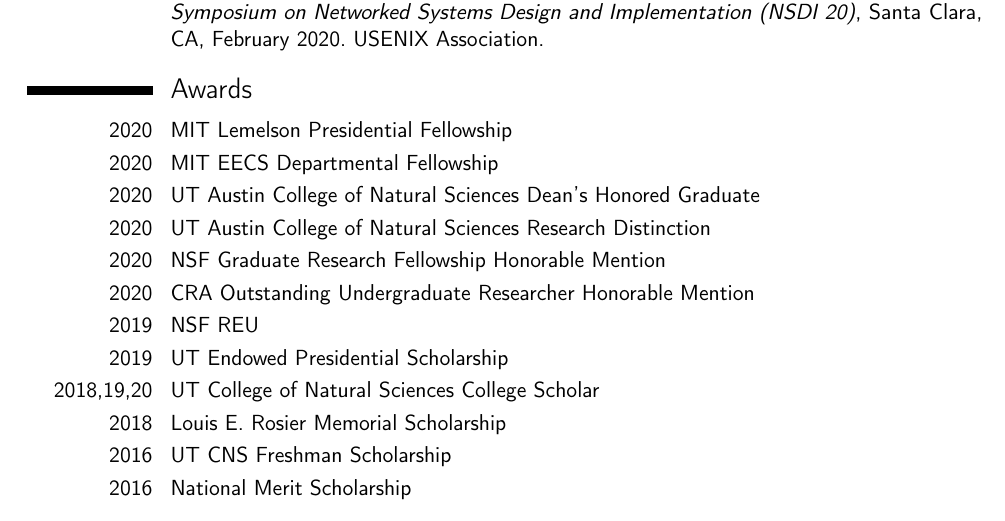
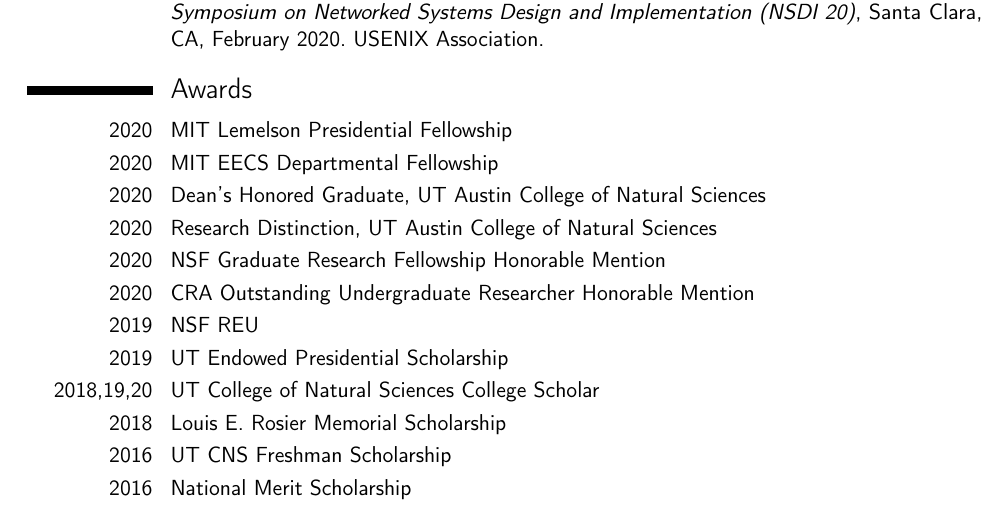
Before and after one commit to ArielSzekely/cv, a LaTeX CV (main.tex): part of page 1 of 2, cut so that both start at the same text. Compiled offline with pdfLaTeX.

Commit message:
Updated DHG wording

```diff
--- a/main.tex
+++ b/main.tex
@@ -91,8 +91,8 @@
 
 \cvitem{2020}{MIT Lemelson Presidential Fellowship}
 \cvitem{2020}{MIT EECS Departmental Fellowship}
-\cvitem{2020}{UT Austin College of Natural Sciences Dean's Honored Graduate}
-\cvitem{2020}{UT Austin College of Natural Sciences Research Distinction}
+\cvitem{2020}{Dean's Honored Graduate, UT Austin College of Natural Sciences}
+\cvitem{2020}{Research Distinction, UT Austin College of Natural Sciences}
 \cvitem{2020}{NSF Graduate Research Fellowship Honorable Mention}
 \cvitem{2020}{CRA Outstanding Undergraduate Researcher Honorable Mention}
 \cvitem{2019}{NSF REU}
```
Also changed, not shown: arielszekely-cv.pdf, main.pdf.
